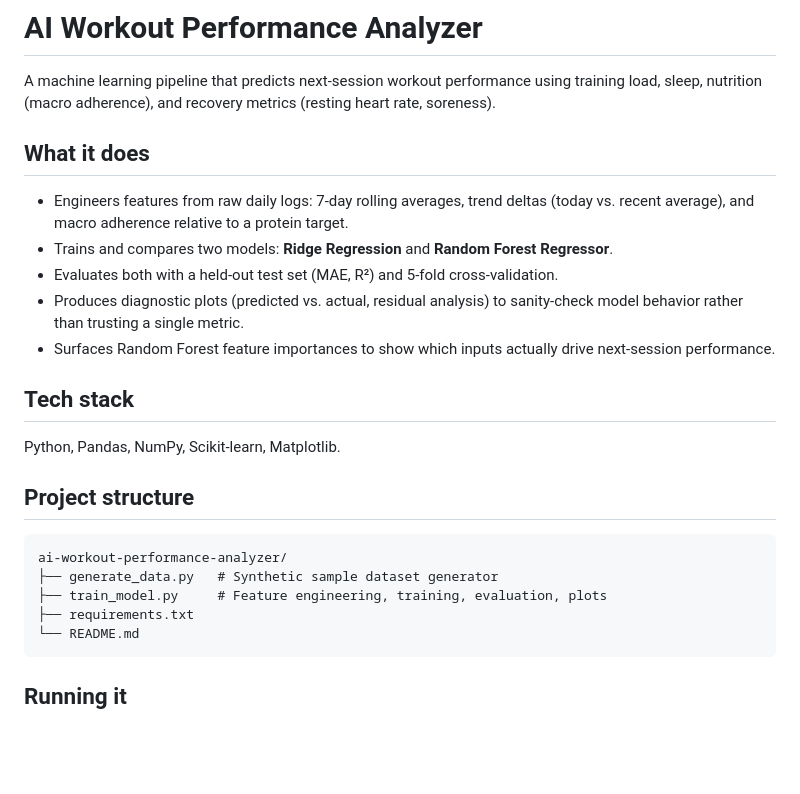
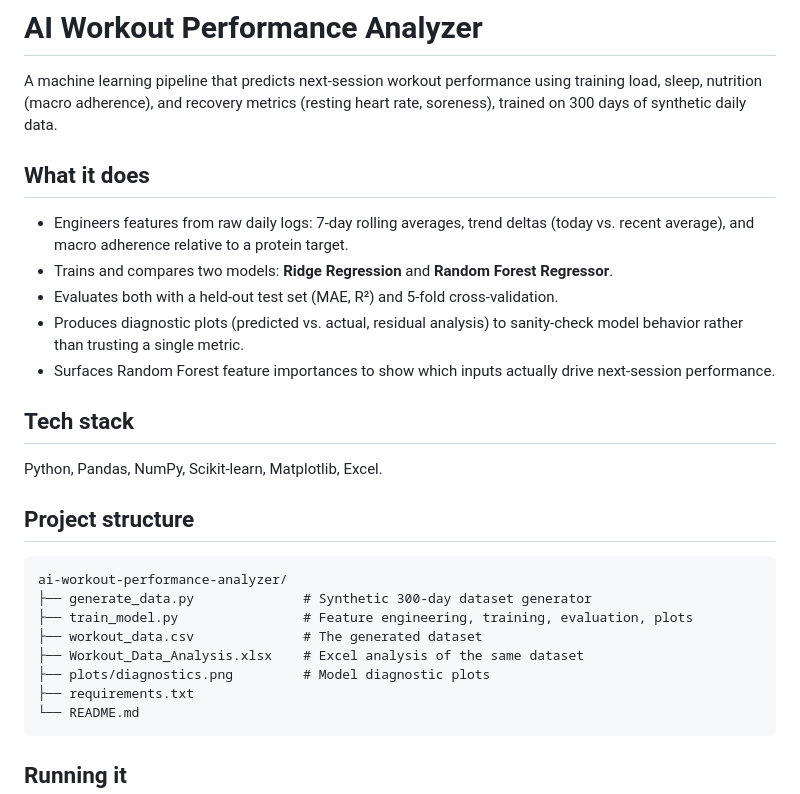
Before and after one commit to ali-5505/ai-workout-performance-analyzer, a Markdown page: README.md, the part around one of its changes. Drawn GitHub-style; blank space fills up the shorter version.

````diff
--- a/README.md
+++ b/README.md
@@ -2,7 +2,8 @@
 
 A machine learning pipeline that predicts next-session workout performance
 using training load, sleep, nutrition (macro adherence), and recovery
-metrics (resting heart rate, soreness).
+metrics (resting heart rate, soreness), trained on 300 days of synthetic
+daily data.
 
 ## What it does
 
@@ -20,14 +21,17 @@ metrics (resting heart rate, soreness).
 
 ## Tech stack
 
-Python, Pandas, NumPy, Scikit-learn, Matplotlib.
+Python, Pandas, NumPy, Scikit-learn, Matplotlib, Excel.
 
 ## Project structure
 
 ```
 ai-workout-performance-analyzer/
-├── generate_data.py   # Synthetic sample dataset generator
-├── train_model.py     # Feature engineering, training, evaluation, plots
+├── generate_data.py              # Synthetic 300-day dataset generator
+├── train_model.py                # Feature engineering, training, evaluation, plots
+├── workout_data.csv              # The generated dataset
+├── Workout_Data_Analysis.xlsx    # Excel analysis of the same dataset
+├── plots/diagnostics.png         # Model diagnostic plots
 ├── requirements.txt
 └── README.md
 ```
````
Also changed, not shown: other parts of README.md (+22 -6 lines), plots/diagnostics.png (added), plots/excel_weekly_summary.png (added), 3 other files.
